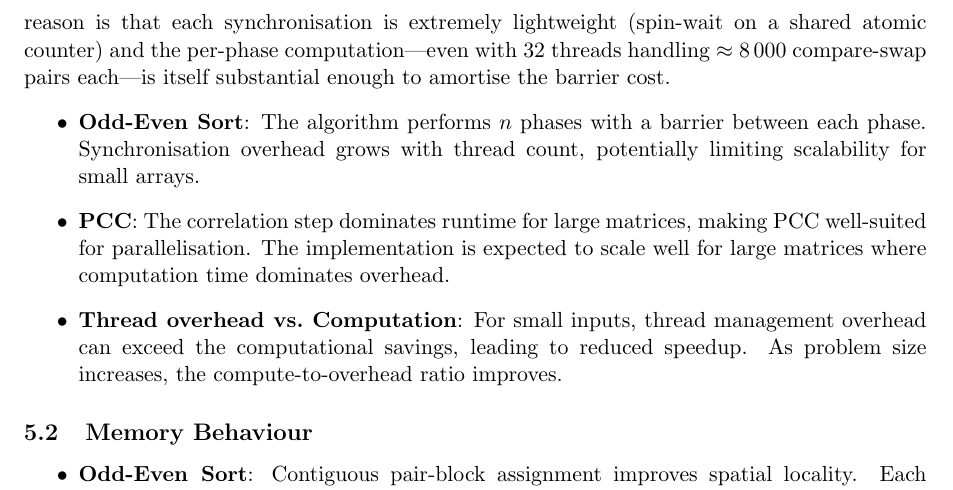
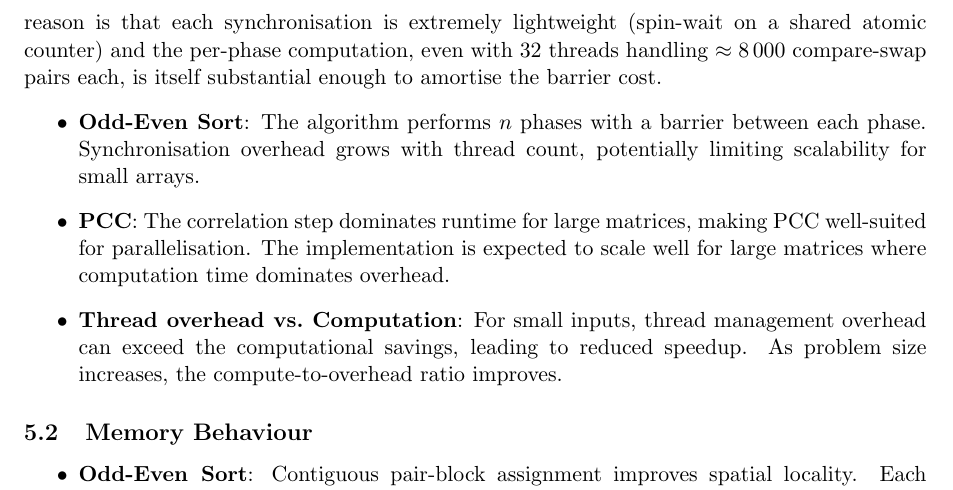
Before and after one commit to sb224sc-HT22-VT27/4dt906, a LaTeX paper (a1/report.tex): part of page 6 of 6, cut so that both start at the same text. Compiled offline with pdfLaTeX.

Commit message:
docs: Removed text dashes

```diff
--- a/a1/report.tex
+++ b/a1/report.tex
@@ -283,8 +283,8 @@ is beginning to limit further gains.
 A somewhat surprising result is that the odd-even sort achieves a comparable peak speedup
 ($\approx 10.7\times$) to PCC at large sizes, despite requiring $n \approx 500\,000$ barrier
 synchronisations. The reason is that each synchronisation is extremely lightweight (spin-wait on
-a shared atomic counter) and the per-phase computation---even with 32 threads handling $\approx 8\,000$
-compare-swap pairs each---is itself substantial enough to amortise the barrier cost.
+a shared atomic counter) and the per-phase computation, even with 32 threads handling $\approx 8\,000$
+compare-swap pairs each, is itself substantial enough to amortise the barrier cost.
 \begin{itemize}
     \item \textbf{Odd-Even Sort}: The algorithm performs $n$ phases with a barrier between each
           phase. Synchronisation overhead grows with thread count, potentially limiting scalability
```
Also changed, not shown: a1/report.pdf.
